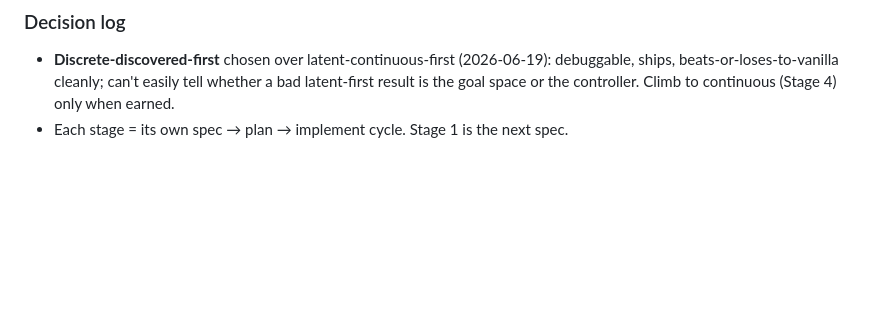
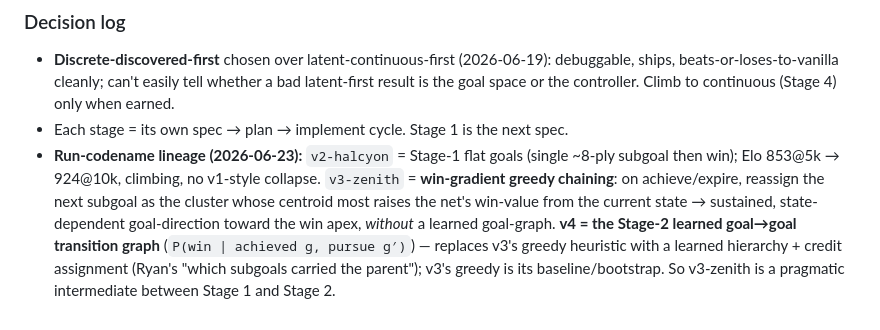
Before and after one commit to RyanBuehler/Chess, a Markdown page: docs/notes/research-explorations.md, the part around the change. GitHub-like rendering; blank space fills up the shorter version.

```diff
--- a/docs/notes/research-explorations.md
+++ b/docs/notes/research-explorations.md
@@ -394,3 +394,11 @@ emergent-HRL projects die; earn it only if Stages 1–3 show discreteness is the
   ships, beats-or-loses-to-vanilla cleanly; can't easily tell whether a bad latent-first result
   is the goal space or the controller. Climb to continuous (Stage 4) only when earned.
 - Each stage = its own spec → plan → implement cycle. Stage 1 is the next spec.
+- **Run-codename lineage (2026-06-23):** `v2-halcyon` = Stage-1 flat goals (single ~8-ply subgoal
+  then win); Elo 853@5k → 924@10k, climbing, no v1-style collapse. `v3-zenith` = **win-gradient
+  greedy chaining**: on achieve/expire, reassign the next subgoal as the cluster whose centroid most
+  raises the net's win-value from the current state → sustained, state-dependent goal-direction
+  toward the win apex, *without* a learned goal-graph. **v4 = the Stage-2 learned goal→goal
+  transition graph** (`P(win | achieved g, pursue g′)`) — replaces v3's greedy heuristic with a
+  learned hierarchy + credit assignment (Ryan's "which subgoals carried the parent"); v3's greedy
+  is its baseline/bootstrap. So v3-zenith is a pragmatic intermediate between Stage 1 and Stage 2.
```
Also changed, not shown: 2 other files.
